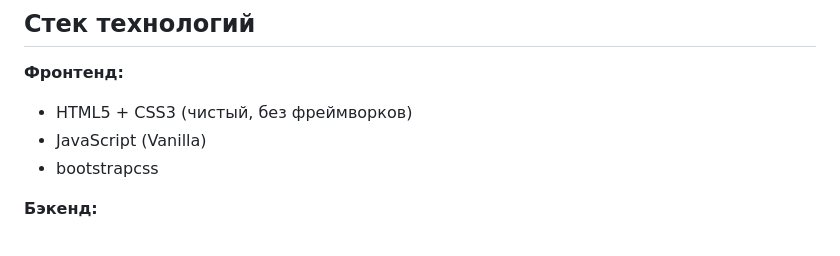
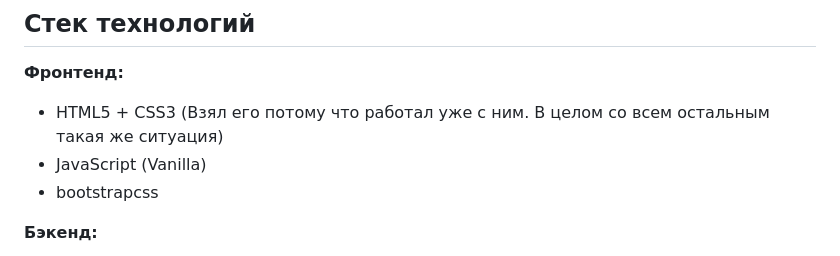
Before and after one commit to slaim1322111/sitepaynote, a Markdown page: README.md, the part around the change. Drawn GitHub-style.

```diff
--- a/README.md
+++ b/README.md
@@ -9,7 +9,7 @@
 Создать полнофункциональный веб-приложение для торговли музыкальными нотами с системами
 ## Стек технологий
 **Фронтенд:**
-- HTML5 + CSS3 (чистый, без фреймворков)
+- HTML5 + CSS3 (Взял его потому что работал уже с ним. В целом со всем остальным такая же ситуация)
 - JavaScript (Vanilla)
 - bootstrapcss
 
```
